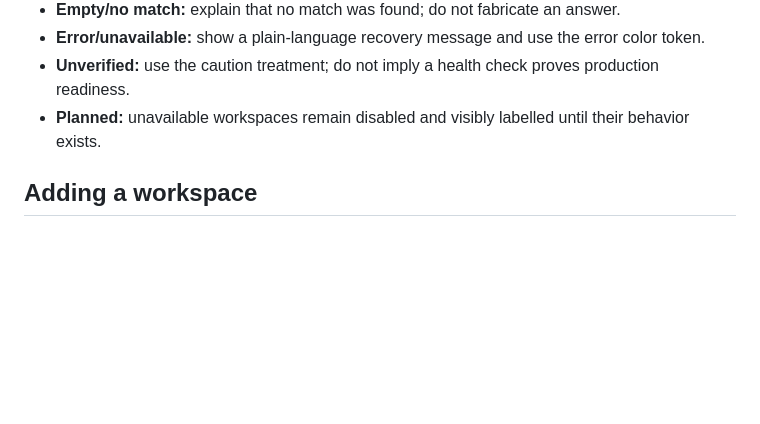
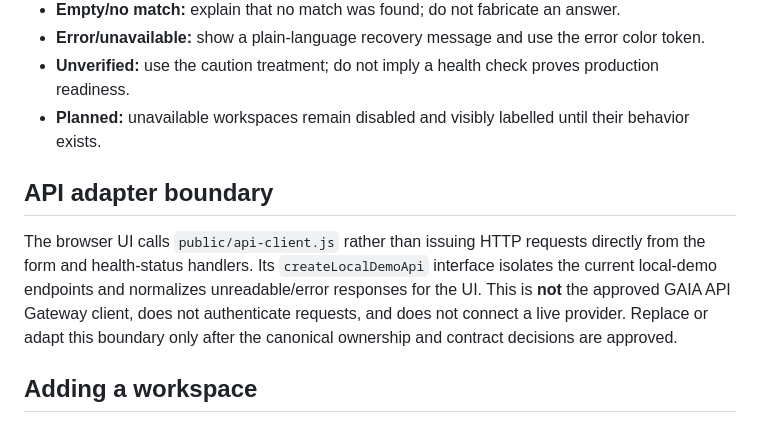
Before and after one commit to KyleAlexanderSteen/GAIA-Super-Application, a Markdown page: docs/design-system.md, the part around the change. Drawn GitHub-style; blank space fills up the shorter version.

Commit message:
Document local API adapter boundary

```diff
--- a/docs/design-system.md
+++ b/docs/design-system.md
@@ -30,6 +30,10 @@ These are the initial vocabulary, not a claim that every component has already m
 - **Unverified:** use the caution treatment; do not imply a health check proves production readiness.
 - **Planned:** unavailable workspaces remain disabled and visibly labelled until their behavior exists.
 
+## API adapter boundary
+
+The browser UI calls `public/api-client.js` rather than issuing HTTP requests directly from the form and health-status handlers. Its `createLocalDemoApi` interface isolates the current local-demo endpoints and normalizes unreadable/error responses for the UI. This is **not** the approved GAIA API Gateway client, does not authenticate requests, and does not connect a live provider. Replace or adapt this boundary only after the canonical ownership and contract decisions are approved.
+
 ## Adding a workspace
 
 1. Confirm the feature's owning repository and approved API/event contract before integrating backend behavior.
```
